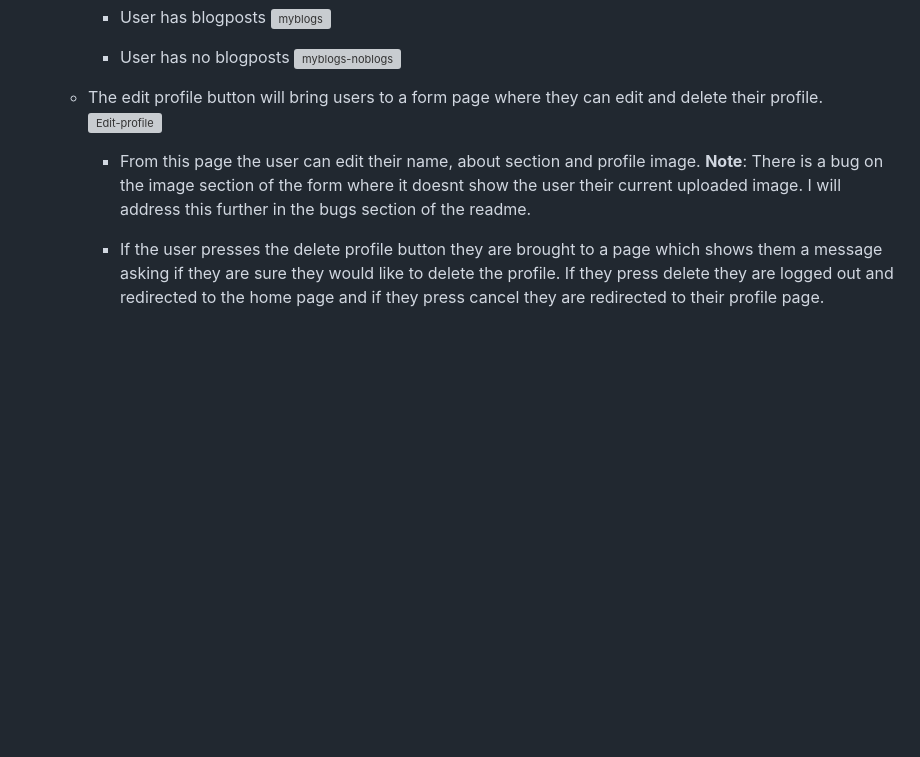
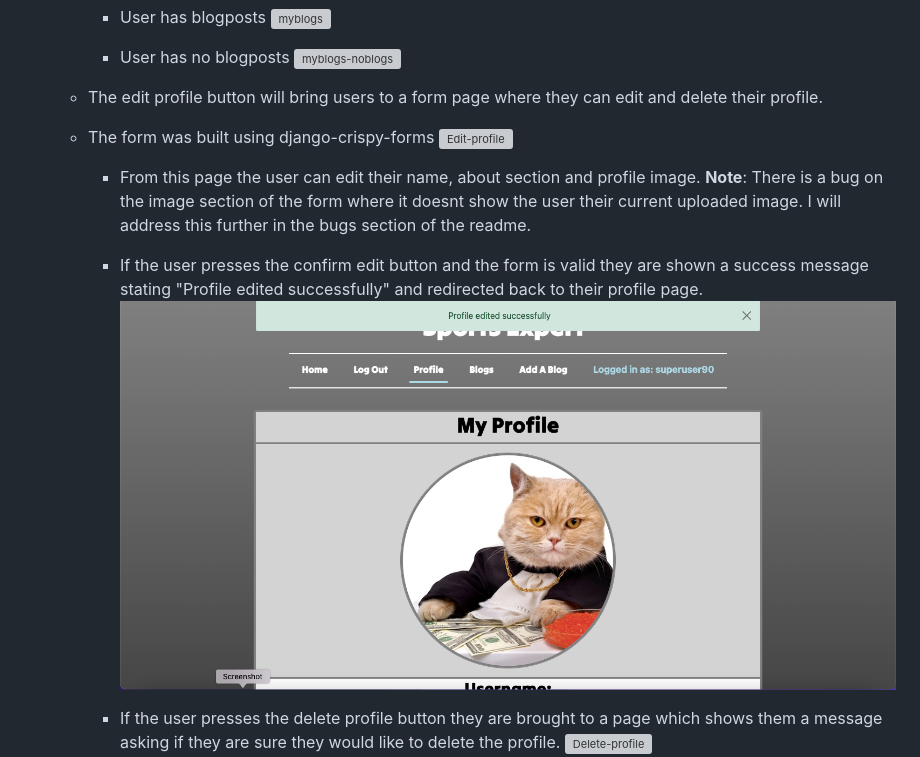
Before and after one commit to Code-Institute-Submissions/P4-Sports-Expert, a Markdown page: README.md, the part around the change printed below. GitHub-like rendering; pictures changed too: docs/features/profile-edit-message.png (added); blank space fills up the shorter version; grey boxes are pictures that could not be loaded.

```diff
--- a/README.md
+++ b/README.md
@@ -947,10 +947,14 @@ User Story 4
          ![myblogs-noblogs](docs/features/myblogs-noblog.png)
 
       - The edit profile button will bring users to a form page where they can edit and delete their profile.
+
+      - The form was built using django-crispy-forms
       ![Edit-profile](docs/features/edit-profile.png)
 
         - From this page the user can edit their name, about section and profile image. **Note**: There is a bug on the image section of the form where it doesnt show the user their current uploaded image. I will address this further in the bugs section of the readme.
 
+        - If the user presses the confirm edit button and the form is valid they are shown a success message stating "Profile edited successfully" and redirected back to their profile page.
+        ![profile-edit-message](docs/features/profile-edit-message.png)
+
         - If the user presses the delete profile button they are brought to a page which shows them a message asking if they are sure they would like to delete the profile.
-        If they press delete they are logged out and redirected to the home page and if they press cancel they are redirected to their profile page.
         ![Delete-profile](docs/features/delete-profile.png)
```
Also changed, not shown: other parts of README.md (+19 -0 lines), docs/features/add-blog.png (added), docs/features/blog-post-message.png (added), docs/features/invalid-form.png (added), docs/features/profile-delete-message.png (added), 1 other file.
